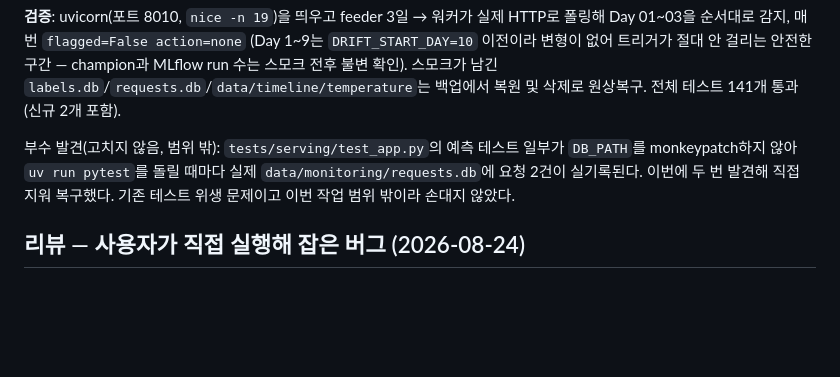
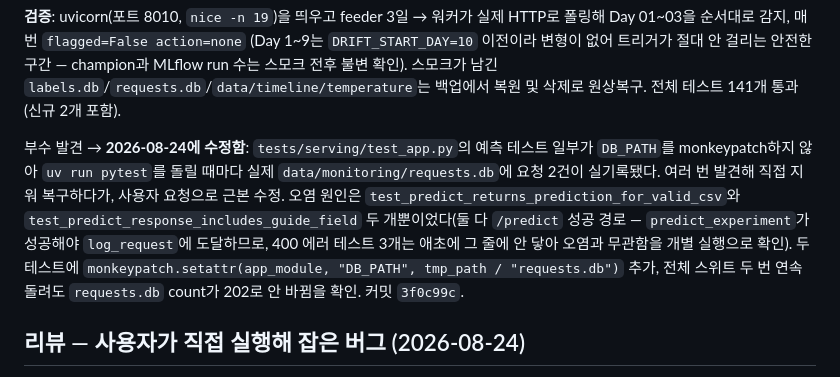
Before and after one commit to ojeongu63-lab/hanium, a Markdown page: hanium/tasks/todo.md, the part around the change. Drawn GitHub-style; blank space fills up the shorter version.

Commit message:
docs: mark the requests.db test pollution as fixed
Co-Authored-By: Claude Sonnet 5 <noreply@anthropic.com>

```diff
--- a/hanium/tasks/todo.md
+++ b/hanium/tasks/todo.md
@@ -279,11 +279,17 @@ HTTP로 폴링해 Day 01~03을 순서대로 감지, 매번 `flagged=False action
 남긴 `labels.db`/`requests.db`/`data/timeline/temperature`는 백업에서 복원 및
 삭제로 원상복구. 전체 테스트 141개 통과(신규 2개 포함).
 
-부수 발견(고치지 않음, 범위 밖): `tests/serving/test_app.py`의 예측 테스트
-일부가 `DB_PATH`를 monkeypatch하지 않아 `uv run pytest`를 돌릴 때마다 실제
-`data/monitoring/requests.db`에 요청 2건이 실기록된다. 이번에 두 번 발견해
-직접 지워 복구했다. 기존 테스트 위생 문제이고 이번 작업 범위 밖이라 손대지
-않았다.
+부수 발견 → **2026-08-24에 수정함**: `tests/serving/test_app.py`의 예측
+테스트 일부가 `DB_PATH`를 monkeypatch하지 않아 `uv run pytest`를 돌릴
+때마다 실제 `data/monitoring/requests.db`에 요청 2건이 실기록됐다.
+여러 번 발견해 직접 지워 복구하다가, 사용자 요청으로 근본 수정.
+오염 원인은 `test_predict_returns_prediction_for_valid_csv`와
+`test_predict_response_includes_guide_field` 두 개뿐이었다(둘 다
+`/predict` 성공 경로 — `predict_experiment`가 성공해야 `log_request`에
+도달하므로, 400 에러 테스트 3개는 애초에 그 줄에 안 닿아 오염과 무관함을
+개별 실행으로 확인). 두 테스트에 `monkeypatch.setattr(app_module,
+"DB_PATH", tmp_path / "requests.db")` 추가, 전체 스위트 두 번 연속
+돌려도 `requests.db` count가 202로 안 바뀜을 확인. 커밋 `3f0c99c`.
 
 ## 리뷰 — 사용자가 직접 실행해 잡은 버그 (2026-08-24)
 
```
